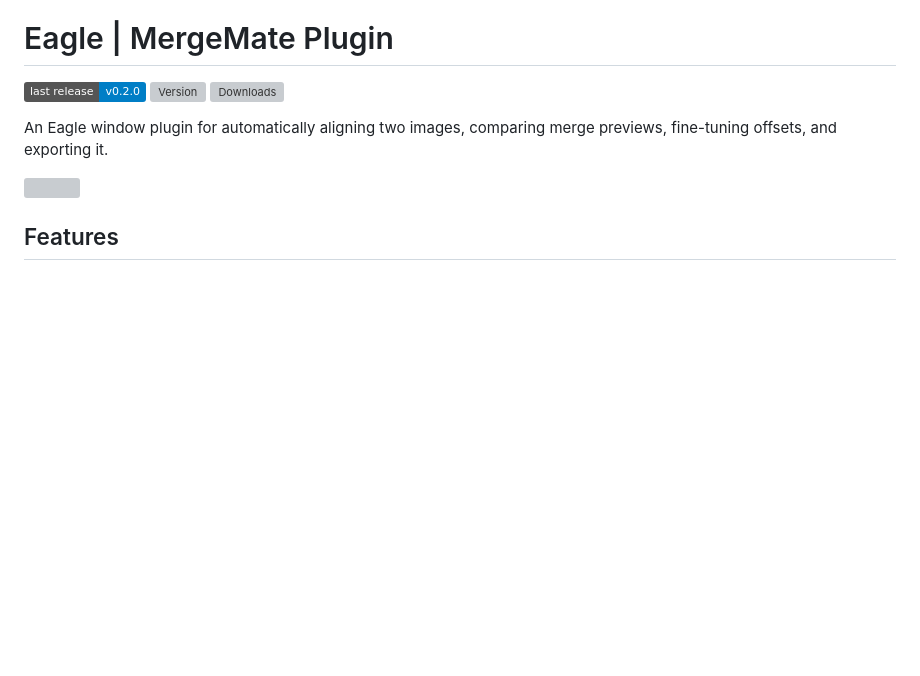
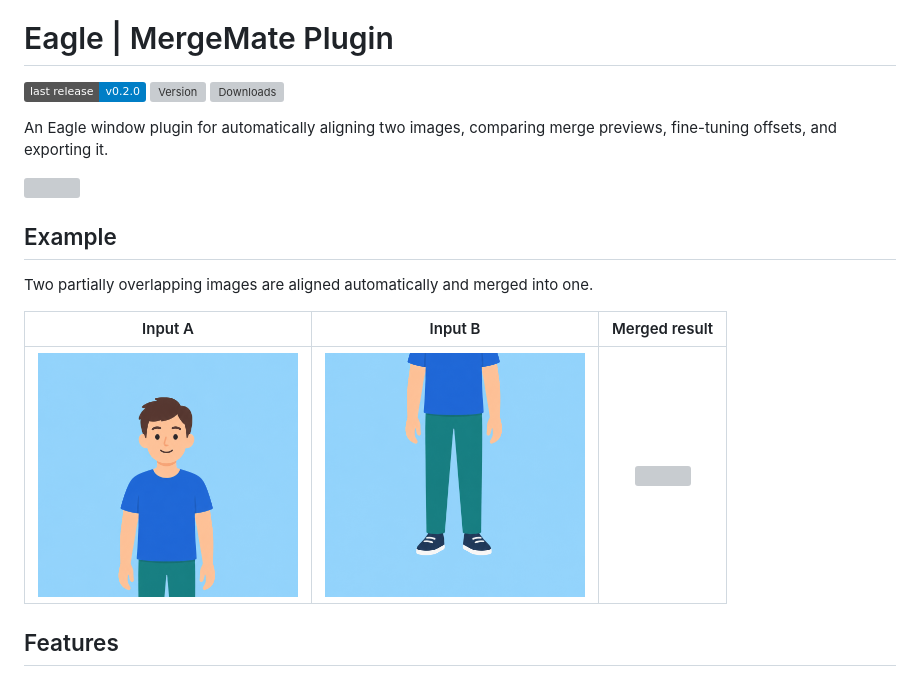
Before and after one commit to tuki0918/eagle-mergemate, a Markdown page: README.md, the part around the change. Drawn GitHub-style; pictures changed too: docs/samples/input-bottom.png (added), docs/samples/input-top.png (added); badges without logos; blank space fills up the shorter version; grey boxes are pictures that could not be loaded.

Commit message:
docs: add example section and sample images to README

```diff
--- a/README.md
+++ b/README.md
@@ -7,6 +7,14 @@
 An Eagle window plugin for automatically aligning two images, comparing merge previews, fine-tuning offsets, and exporting it.
 
 ![](docs/demo.gif)
+
+## Example
+
+Two partially overlapping images are aligned automatically and merged into one.
+
+| Input A | Input B | Merged result |
+| :---: | :---: | :---: |
+| <img src="docs/samples/input-top.png" width="260"> | <img src="docs/samples/input-bottom.png" width="260"> | <img src="docs/samples/result.png" width="180"> |
 
 ## Features
 
```
Also changed, not shown: 1 other file.
